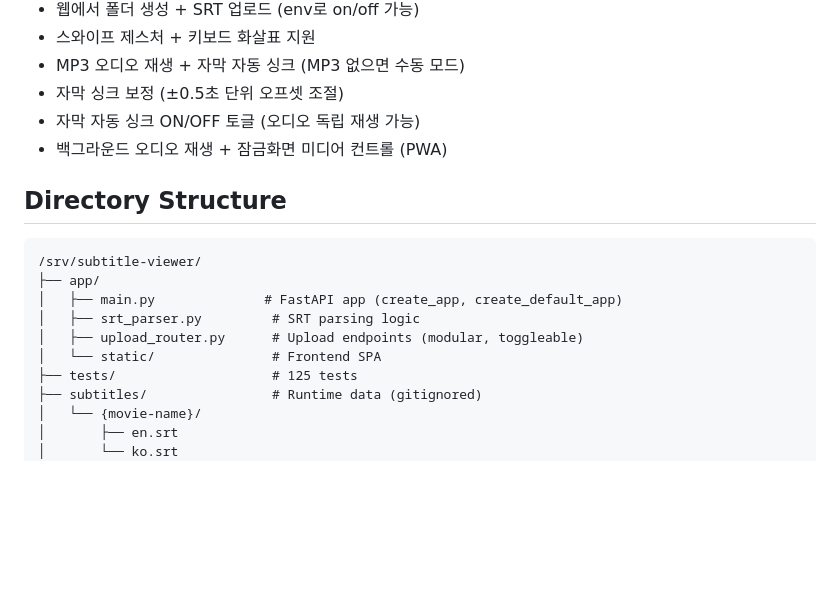
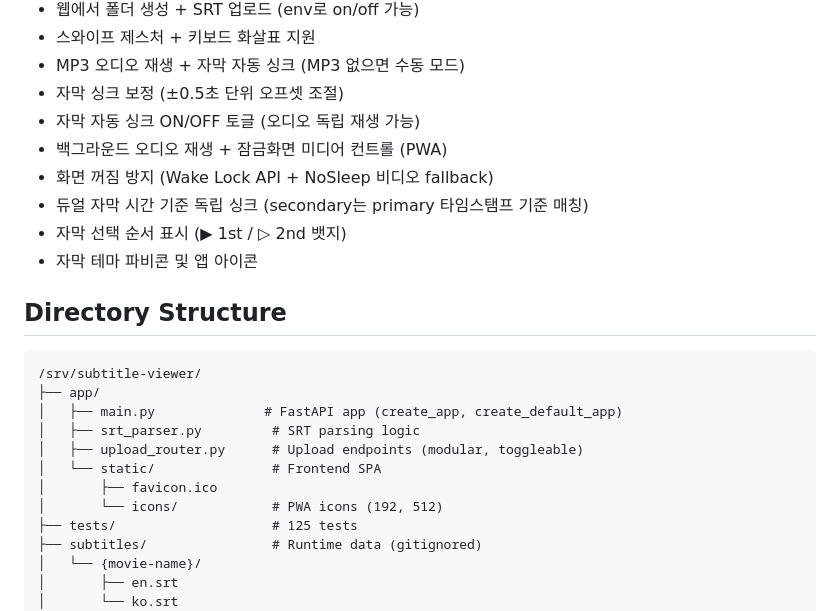
Before and after one commit to espriter/subtitle-viewer, a Markdown page: docs/README.md, the part around the change. Rendered like a GitHub page; blank space fills up the shorter version.

Commit message:
docs: update README with wake lock, dual sync, badges, favicon

```diff
--- a/docs/README.md
+++ b/docs/README.md
@@ -53,6 +53,10 @@ uvicorn app.main:create_default_app --factory --host 0.0.0.0 --port 8091
 - 자막 싱크 보정 (±0.5초 단위 오프셋 조절)
 - 자막 자동 싱크 ON/OFF 토글 (오디오 독립 재생 가능)
 - 백그라운드 오디오 재생 + 잠금화면 미디어 컨트롤 (PWA)
+- 화면 꺼짐 방지 (Wake Lock API + NoSleep 비디오 fallback)
+- 듀얼 자막 시간 기준 독립 싱크 (secondary는 primary 타임스탬프 기준 매칭)
+- 자막 선택 순서 표시 (▶ 1st / ▷ 2nd 뱃지)
+- 자막 테마 파비콘 및 앱 아이콘
 
 ## Directory Structure
 
@@ -63,6 +67,8 @@ uvicorn app.main:create_default_app --factory --host 0.0.0.0 --port 8091
 │   ├── srt_parser.py         # SRT parsing logic
 │   ├── upload_router.py      # Upload endpoints (modular, toggleable)
 │   └── static/               # Frontend SPA
+│       ├── favicon.ico
+│       └── icons/            # PWA icons (192, 512)
 ├── tests/                    # 125 tests
 ├── subtitles/                # Runtime data (gitignored)
 │   └── {movie-name}/
```
